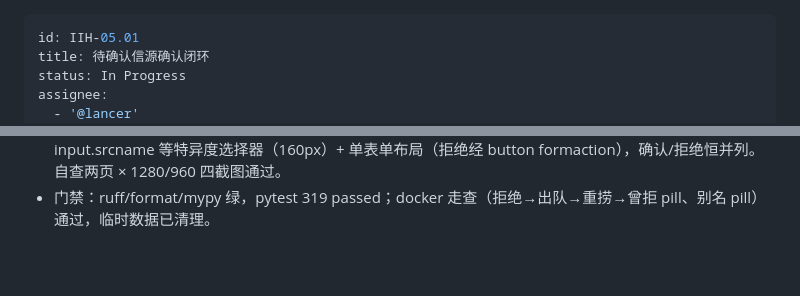
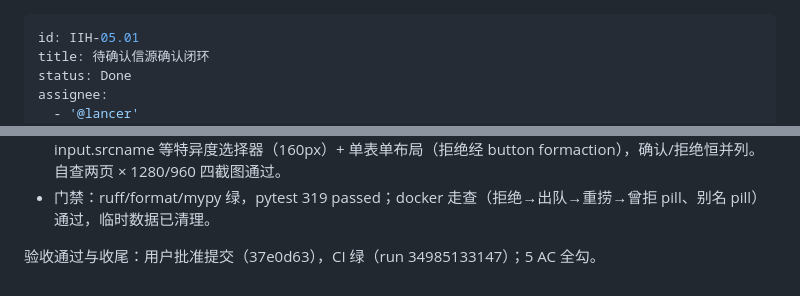
Before and after one commit to leoricmaster/iih, a Markdown page: backlog/tasks/iih-05.01 - 待确认信源确认闭环.md, 2 parts joined by grey strips. GitHub-like rendering; blank space fills up the shorter version.

Commit message:
IIH-05.01 标 Done：5 AC 全勾、CI 绿、用户验收通过
Co-Authored-By: Claude Opus 4.7 <noreply@anthropic.com>

```diff
--- a/backlog/tasks/iih-05.01 - 待确认信源确认闭环.md
+++ b/backlog/tasks/iih-05.01 - 待确认信源确认闭环.md
@@ -1,7 +1,7 @@
 ---
 id: IIH-05.01
 title: 待确认信源确认闭环
-status: In Progress
+status: Done
 assignee:
   - '@lancer'
 created_date: '2026-09-15 12:31'
@@ -118,4 +118,6 @@ ordinal: 18002
 - 信源库列表主体名后内联别名 pill（仅有别名时出现）。
 - 布局返工根因：全局 input[type=text]{width:100%} 优先级压过 .srcname → 输入框满宽换行；改 input.srcname 等特异度选择器（160px）+ 单表单布局（拒绝经 button formaction），确认/拒绝恒并列。自查两页 × 1280/960 四截图通过。
 - 门禁：ruff/format/mypy 绿，pytest 319 passed；docker 走查（拒绝→出队→重捞→曾拒 pill、别名 pill）通过，临时数据已清理。
+
+验收通过与收尾：用户批准提交（37e0d63），CI 绿（run 34985133147）；5 AC 全勾。
 <!-- SECTION:NOTES:END -->
```
Also changed, not shown: other parts of backlog/tasks/iih-05.01 - 待确认信源确认闭环.md (+6 -6 lines).
